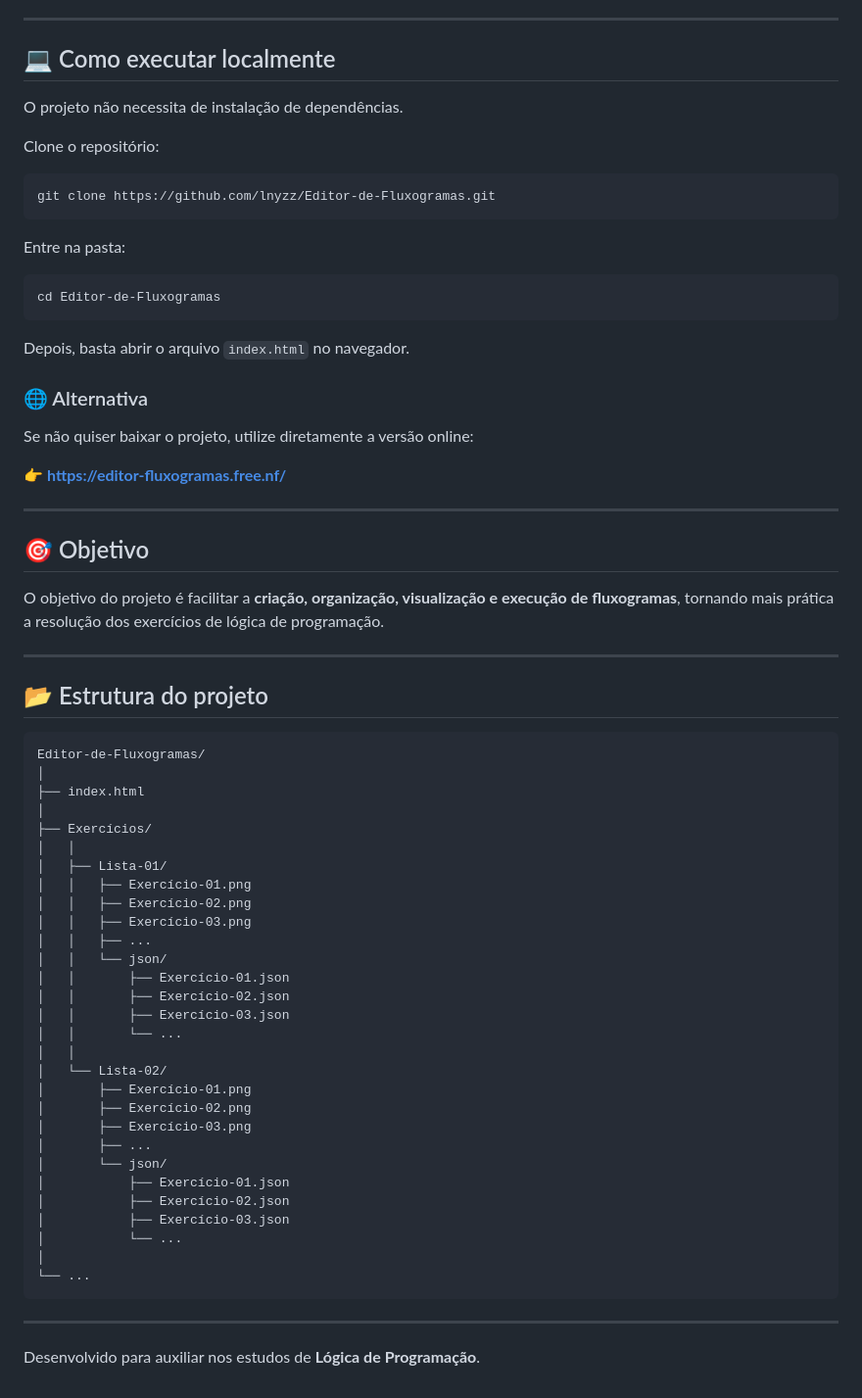
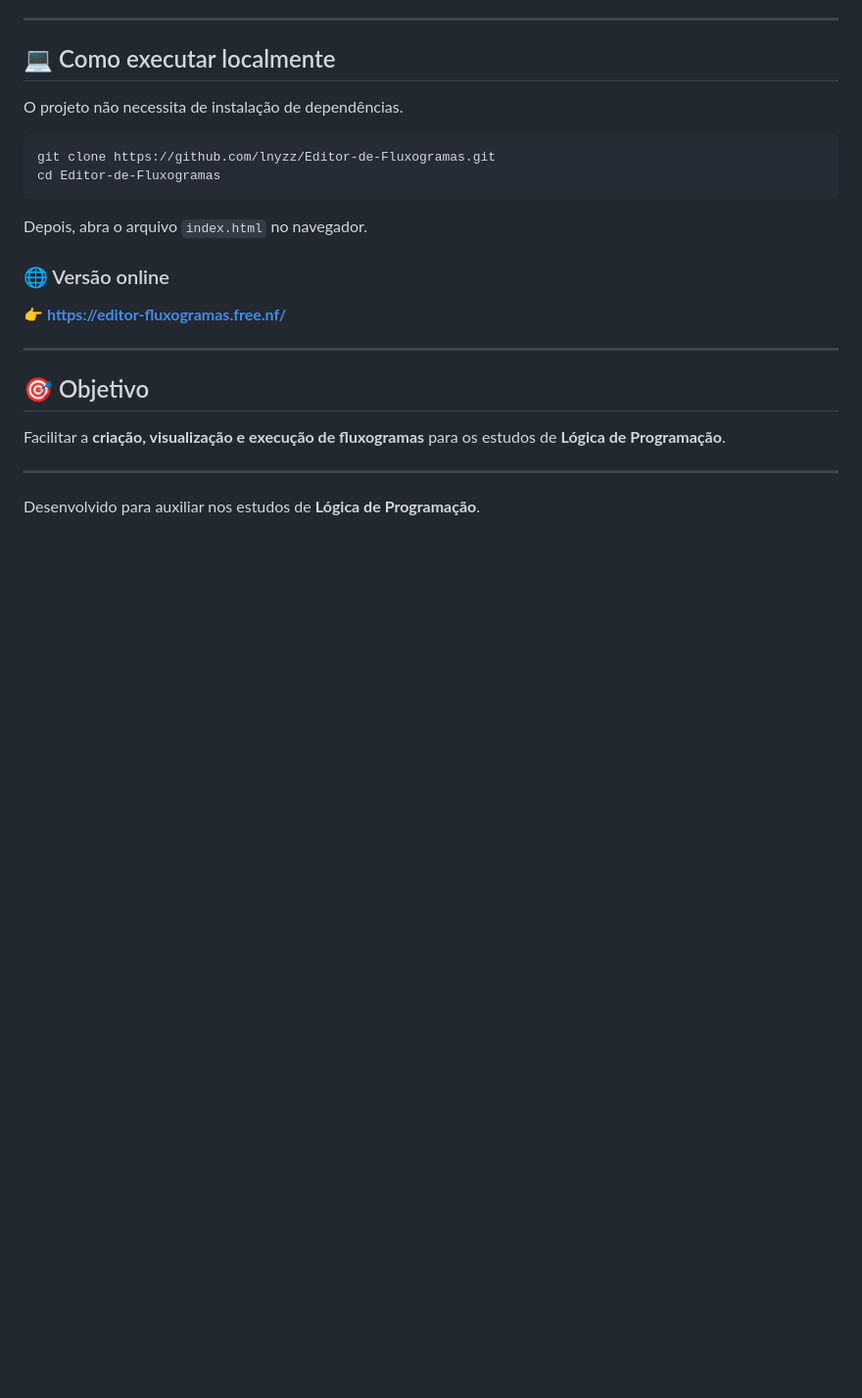
Before and after one commit to lnyzz/Editor-de-Fluxogramas, a Markdown page: README.md, the part around one of its changes. Shown at 98% size. GitHub-like rendering; blank space fills up the shorter version.

````diff
--- a/README.md
+++ b/README.md
@@ -134,23 +106,14 @@ A IA poderá gerar um novo arquivo JSON seguindo a estrutura utilizada pelo edit
 
 O projeto não necessita de instalação de dependências.
 
-Clone o repositório:
-
 ```bash
 git clone https://github.com/lnyzz/Editor-de-Fluxogramas.git
-```
-
-Entre na pasta:
-
-```bash
 cd Editor-de-Fluxogramas
 ```
 
-Depois, basta abrir o arquivo `index.html` no navegador.
+Depois, abra o arquivo `index.html` no navegador.
 
-### 🌐 Alternativa
-
-Se não quiser baixar o projeto, utilize diretamente a versão online:
+### 🌐 Versão online
 
 👉 **https://editor-fluxogramas.free.nf/**
 
@@ -158,43 +121,7 @@ Se não quiser baixar o projeto, utilize diretamente a versão online:
 
 ## 🎯 Objetivo
 
-O objetivo do projeto é facilitar a **criação, organização, visualização e execução de fluxogramas**, tornando mais prática a resolução dos exercícios de lógica de programação.
-
----
-
-## 📂 Estrutura do projeto
-
-```text
-Editor-de-Fluxogramas/
-│
-├── index.html
-│
-├── Exercícios/
-│   │
-│   ├── Lista-01/
-│   │   ├── Exercício-01.png
-│   │   ├── Exercício-02.png
-│   │   ├── Exercício-03.png
-│   │   ├── ...
-│   │   └── json/
-│   │       ├── Exercício-01.json
-│   │       ├── Exercício-02.json
-│   │       ├── Exercício-03.json
-│   │       └── ...
-│   │
-│   └── Lista-02/
-│       ├── Exercício-01.png
-│       ├── Exercício-02.png
-│       ├── Exercício-03.png
-│       ├── ...
-│       └── json/
-│           ├── Exercício-01.json
-│           ├── Exercício-02.json
-│           ├── Exercício-03.json
-│           └── ...
-│
-└── ...
-```
+Facilitar a **criação, visualização e execução de fluxogramas** para os estudos de **Lógica de Programação**.
 
 ---
 
````
Also changed, not shown: other parts of README.md (+50 -78 lines).
